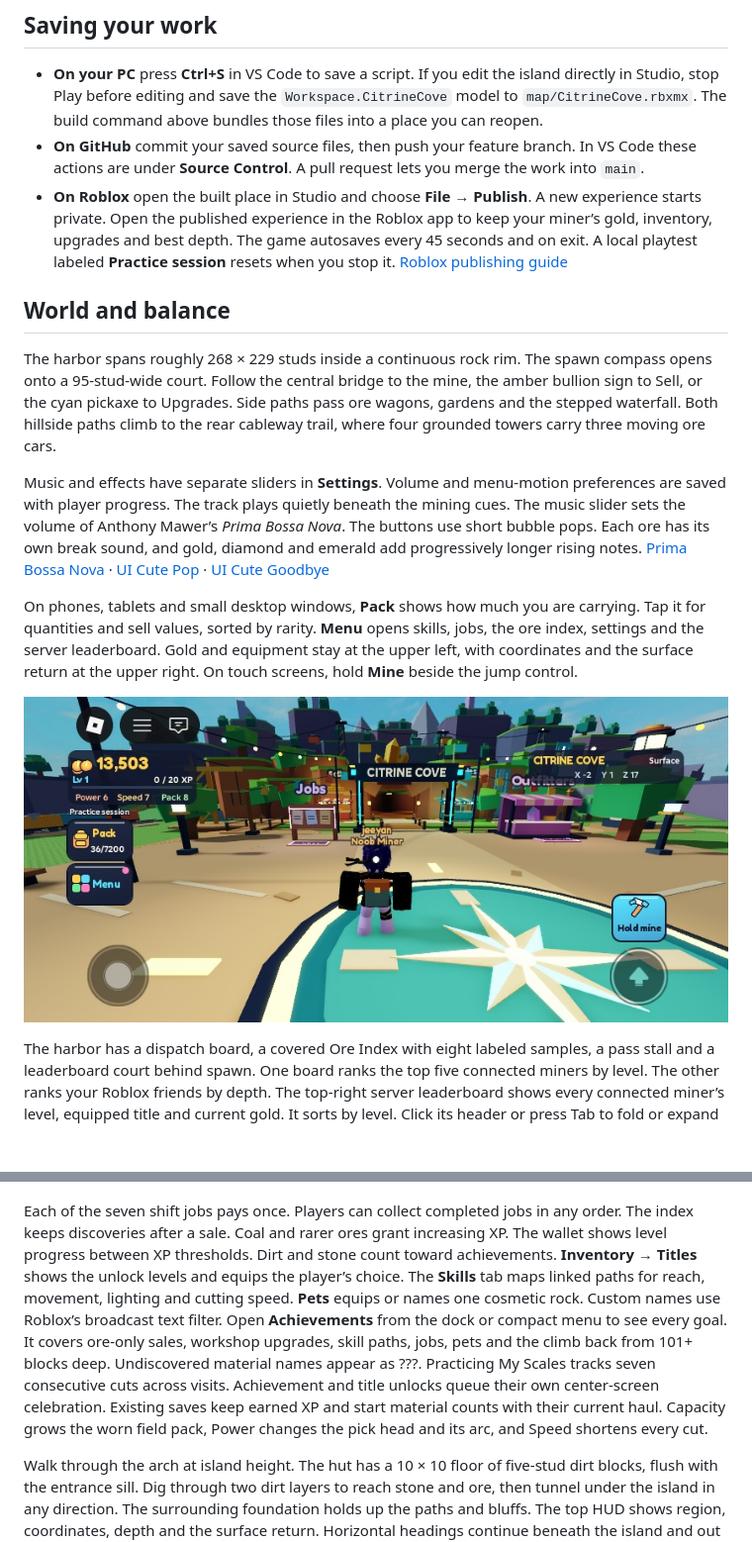
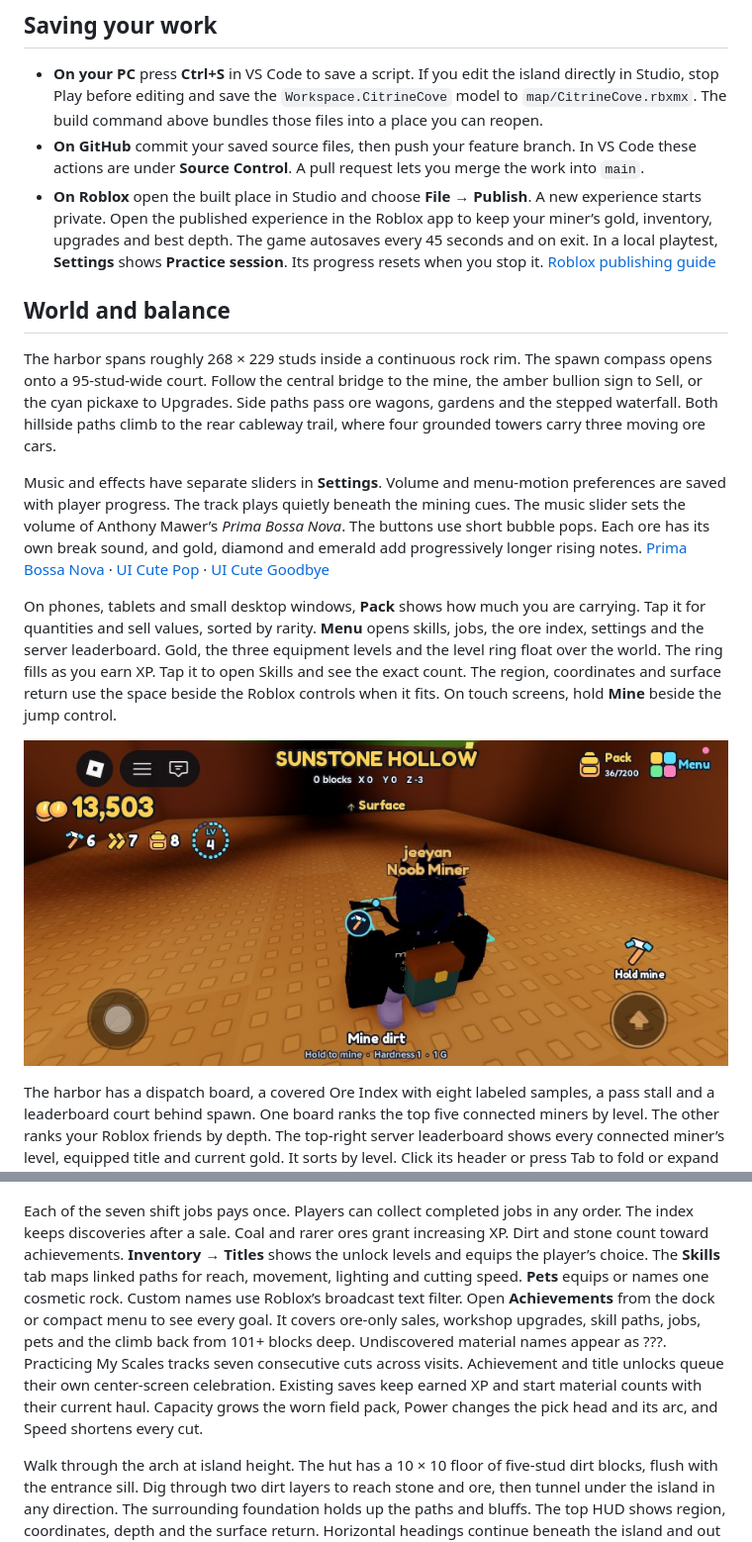
Before and after one commit to jee-yann/EndlessMining, a Markdown page: README.md, 2 parts joined by grey strips. Shown at 99% size. GitHub-like rendering; pictures changed too: map/Harbor-HUD.jpg; blank space fills up the shorter version.

Commit message:
Give the mining HUD floating stats and an interactive level ring

```diff
--- a/README.md
+++ b/README.md
@@ -28,7 +28,7 @@ For live editing, run `rojo serve default.project.json` here if this project's s
 
 - **On your PC** press **Ctrl+S** in VS Code to save a script. If you edit the island directly in Studio, stop Play before editing and save the `Workspace.CitrineCove` model to `map/CitrineCove.rbxmx`. The build command above bundles those files into a place you can reopen.
 - **On GitHub** commit your saved source files, then push your feature branch. In VS Code these actions are under **Source Control**. A pull request lets you merge the work into `main`.
-- **On Roblox** open the built place in Studio and choose **File → Publish**. A new experience starts private. Open the published experience in the Roblox app to keep your miner’s gold, inventory, upgrades and best depth. The game autosaves every 45 seconds and on exit. A local playtest labeled **Practice session** resets when you stop it. [Roblox publishing guide](https://create.roblox.com/docs/production/publishing/publish-games-and-places)
+- **On Roblox** open the built place in Studio and choose **File → Publish**. A new experience starts private. Open the published experience in the Roblox app to keep your miner’s gold, inventory, upgrades and best depth. The game autosaves every 45 seconds and on exit. In a local playtest, **Settings** shows **Practice session**. Its progress resets when you stop it. [Roblox publishing guide](https://create.roblox.com/docs/production/publishing/publish-games-and-places)
 
 ## World and balance
 
@@ -36,5 +36,5 @@ The harbor spans roughly 268 × 229 studs inside a continuous rock rim. The spaw
 
 Music and effects have separate sliders in **Settings**. Volume and menu-motion preferences are saved with player progress. The track plays quietly beneath the mining cues. The music slider sets the volume of Anthony Mawer’s *Prima Bossa Nova*. The buttons use short bubble pops. Each ore has its own break sound, and gold, diamond and emerald add progressively longer rising notes. [Prima Bossa Nova](https://create.roblox.com/store/asset/1837070127) · [UI Cute Pop](https://create.roblox.com/store/asset/15675055424) · [UI Cute Goodbye](https://create.roblox.com/store/asset/15675081158)
 
-On phones, tablets and small desktop windows, **Pack** shows how much you are carrying. Tap it for quantities and sell values, sorted by rarity. **Menu** opens skills, jobs, the ore index, settings and the server leaderboard. Gold and equipment stay at the upper left, with coordinates and the surface return at the upper right. On touch screens, hold **Mine** beside the jump control.
+On phones, tablets and small desktop windows, **Pack** shows how much you are carrying. Tap it for quantities and sell values, sorted by rarity. **Menu** opens skills, jobs, the ore index, settings and the server leaderboard. Gold, the three equipment levels and the level ring float over the world. The ring fills as you earn XP. Tap it to open Skills and see the exact count. The region, coordinates and surface return use the space beside the Roblox controls when it fits. On touch screens, hold **Mine** beside the jump control.
 
@@ -60,7 +60,7 @@ The backpack shows occupied slots, each ore count and the gold the Sell counter
 
 ![Backpack showing one coal worth five gold](map/Backpack-preview.jpg)
 
-Each of the seven shift jobs pays once. Players can collect completed jobs in any order. The index keeps discoveries after a sale. Coal and rarer ores grant increasing XP. The wallet shows level progress between XP thresholds. Dirt and stone count toward achievements. **Inventory → Titles** shows the unlock levels and equips the player’s choice. The **Skills** tab maps linked paths for reach, movement, lighting and cutting speed. **Pets** equips or names one cosmetic rock. Custom names use Roblox’s broadcast text filter. Open **Achievements** from the dock or compact menu to see every goal. It covers ore-only sales, workshop upgrades, skill paths, jobs, pets and the climb back from 101+ blocks deep. Undiscovered material names appear as ???. Practicing My Scales tracks seven consecutive cuts across visits. Achievement and title unlocks queue their own center-screen celebration. Existing saves keep earned XP and start material counts with their current haul. Capacity grows the worn field pack, Power changes the pick head and its arc, and Speed shortens every cut.
+Each of the seven shift jobs pays once. Players can collect completed jobs in any order. The index keeps discoveries after a sale. Coal and rarer ores grant increasing XP. Dirt and stone count toward achievements. **Inventory → Titles** shows the unlock levels and equips the player’s choice. The **Skills** tab maps linked paths for reach, movement, lighting and cutting speed. **Pets** equips or names one cosmetic rock. Custom names use Roblox’s broadcast text filter. Open **Achievements** from the dock or compact menu to see every goal. It covers ore-only sales, workshop upgrades, skill paths, jobs, pets and the climb back from 101+ blocks deep. Undiscovered material names appear as ???. Practicing My Scales tracks seven consecutive cuts across visits. Achievement and title unlocks queue their own center-screen celebration. Existing saves keep earned XP and start material counts with their current haul. Capacity grows the worn field pack, Power changes the pick head and its arc, and Speed shortens every cut.
 
 Walk through the arch at island height. The hut has a 10 × 10 floor of five-stud dirt blocks, flush with the entrance sill. Dig through two dirt layers to reach stone and ore, then tunnel under the island in any direction. The surrounding foundation holds up the paths and bluffs. The top HUD shows region, coordinates, depth and the surface return. Horizontal headings continue beneath the island and out past the shoreline. All materials gain rock hardness at depths 27, 60, 90, 140 and 185. Each step adds 45% of the base cutting time and requires the corresponding Power level. The Ore Index shows the six stone names and swatches for those tiers. All six stack as Stone in the backpack. Hard ores also retain their own Power requirement.
 
```
Also changed, not shown: other parts of README.md (+1 -1 lines), 7 other files.
